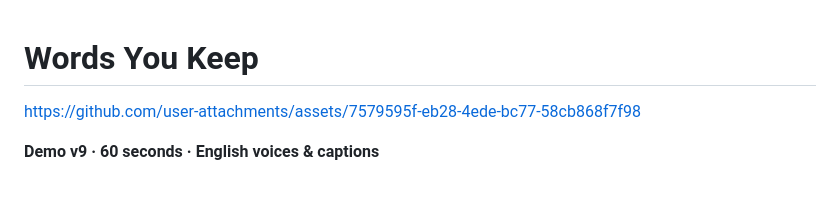
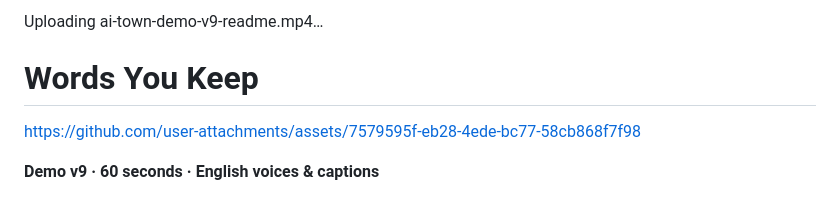
Before and after one commit to t19cs015/are-you-human, a Markdown page: README.md, the part around the change. Drawn GitHub-style.

```diff
--- a/README.md
+++ b/README.md
@@ -1,3 +1,7 @@
+
+
+Uploading ai-town-demo-v9-readme.mp4…
+
 # Words You Keep
 
 https://github.com/user-attachments/assets/7579595f-eb28-4ede-bc77-58cb868f7f98
```
